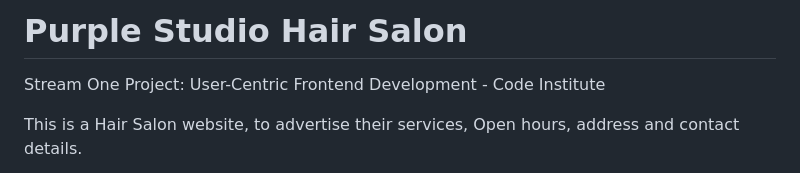
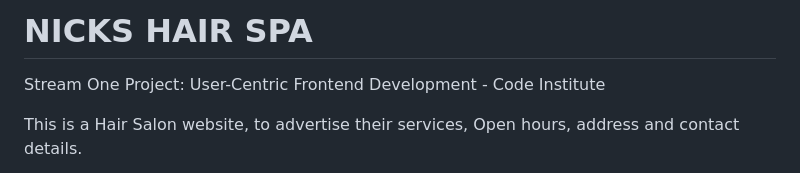
Before and after one commit to nithya-p2003/WEB-DESIGN-PROJECT, a Markdown page: README.md, the part around the change. Rendered like a GitHub page.

```diff
--- a/README.md
+++ b/README.md
@@ -1,4 +1,4 @@
-# Purple Studio Hair Salon
+# NICKS HAIR SPA
 
 Stream One Project: User-Centric Frontend Development - Code Institute
 
```
